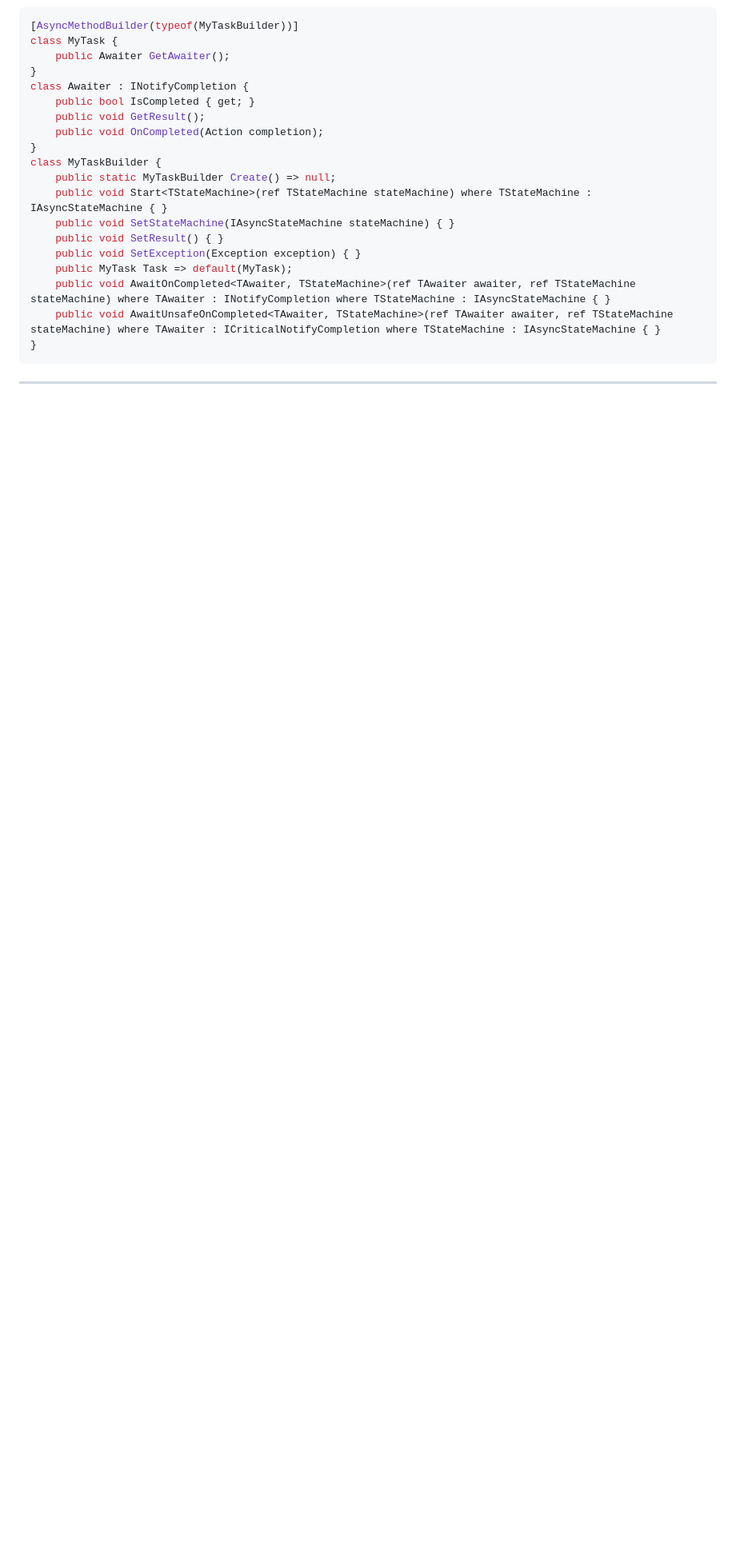
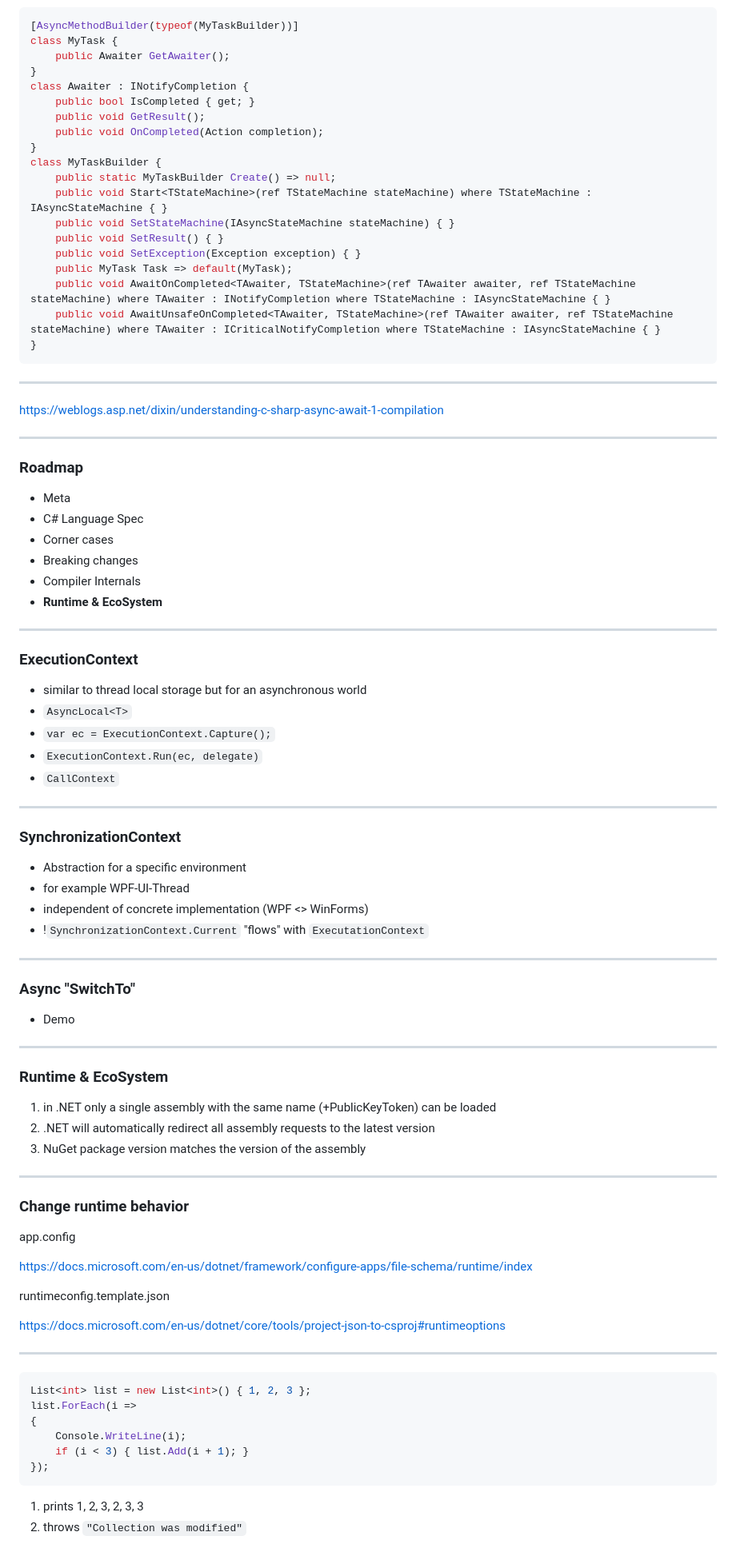
Before and after one commit to matthid/AdvancedCSharp, a Markdown page: slides/index.md, the part around the change printed below. Shown: that part at 80% size. Drawn GitHub-style; blank space fills up the shorter version.

````diff
--- a/slides/index.md
+++ b/slides/index.md
@@ -499,3 +522,76 @@ class MyTaskBuilder {
 
 ---
 
+https://weblogs.asp.net/dixin/understanding-c-sharp-async-await-1-compilation
+
+
+***
+
+### Roadmap
+
+- Meta
+- C# Language Spec
+- Corner cases
+- Breaking changes
+- Compiler Internals
+- **Runtime & EcoSystem**
+
+---
+
+### ExecutionContext
+
+- similar to thread local storage but for an asynchronous world
+- `AsyncLocal<T>`
+- `var ec = ExecutionContext.Capture();`
+- `ExecutionContext.Run(ec, delegate)`
+- `CallContext`
+
+---
+
+### SynchronizationContext
+
+- Abstraction for a specific environment
+- for example WPF-UI-Thread
+- independent of concrete implementation (WPF <> WinForms)
+- !`SynchronizationContext.Current` "flows" with `ExecutationContext`
+
+---
+
+### Async "SwitchTo"
+
+- Demo
+
+---
+
+### Runtime & EcoSystem
+
+1. in .NET only a single assembly with the same name (+PublicKeyToken) can be loaded
+2. .NET will automatically redirect all assembly requests to the latest version
+3. NuGet package version matches the version of the assembly
+
+---
+
+### Change runtime behavior
+
+app.config
+
+https://docs.microsoft.com/en-us/dotnet/framework/configure-apps/file-schema/runtime/index
+
+runtimeconfig.template.json
+
+https://docs.microsoft.com/en-us/dotnet/core/tools/project-json-to-csproj#runtimeoptions
+
+---
+
+```csharp
+List<int> list = new List<int>() { 1, 2, 3 };
+list.ForEach(i =>
+{
+    Console.WriteLine(i);
+    if (i < 3) { list.Add(i + 1); }
+});
+```
+
+1. prints 1, 2, 3, 2, 3, 3
+2. throws `"Collection was modified"`
+
````
Also changed, not shown: other parts of slides/index.md (+110 -72 lines), slides/images/RefactorNullCheck.png (added), slides/images/target_framework.png (added).
